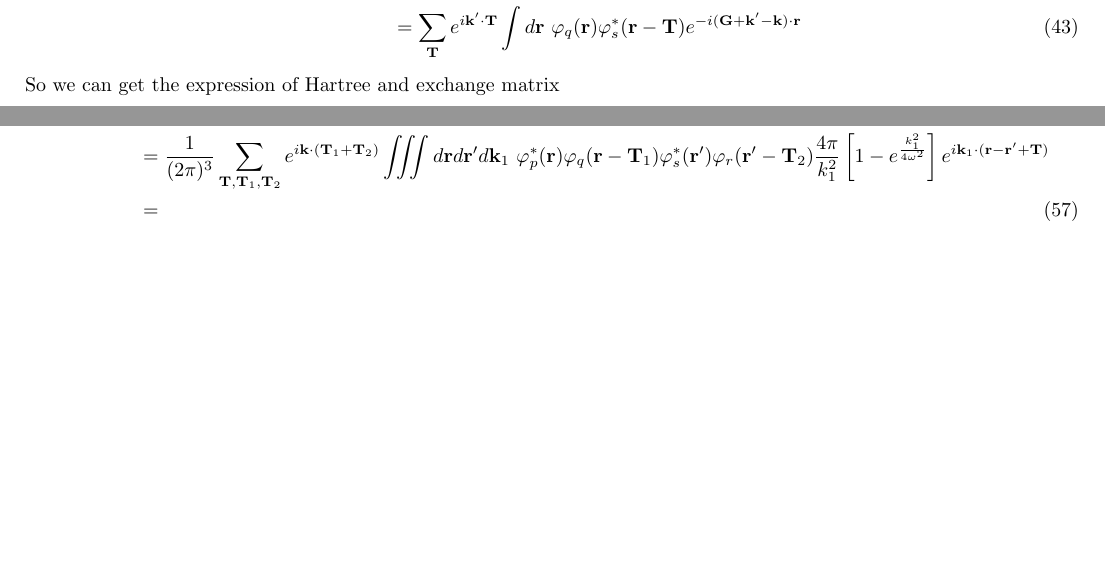
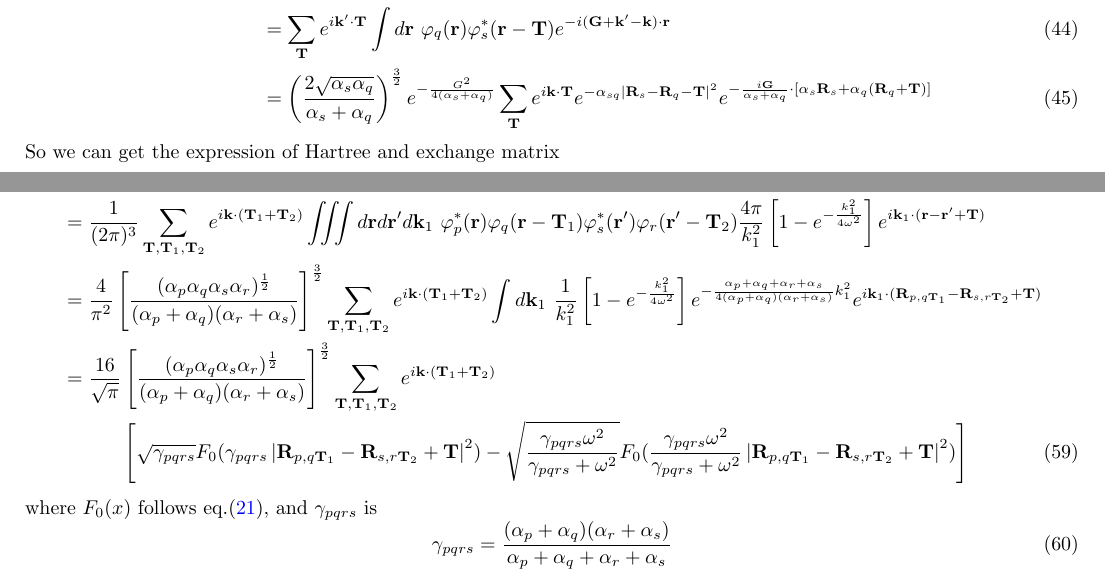
Before and after one commit to ZihangL/hqc, a LaTeX document (doc/note.tex): two parts of pages 7 and 8 of 10 before the commit and two parts of pages 7 and 8 of 11 after it, joined at a grey line, cut so that both start at the same text, the shorter picture padded with empty space. Compiled offline with pdfLaTeX.

Commit message:
note update

```diff
--- a/doc/note.tex
+++ b/doc/note.tex
@@ -397,7 +399,10 @@
                 \rho_{q\textbf{k},s\textbf{k}'}(\textbf{G}) &= \int_{\Omega}d\textbf{r}\ \rho_{q\textbf{k},s\textbf{k}'}(\textbf{r})
                 e^{-i(\textbf{k}-\textbf{k}'+\textbf{G})\cdot\textbf{r}}\\
                 & = \sum_{\textbf{T}}e^{i\textbf{k}'\cdot\textbf{T}}\int d\textbf{r}\ \varphi_q(\textbf{r})
-                \varphi_s^*(\textbf{r}-\textbf{T})e^{-i(\textbf{G}+\textbf{k}'-\textbf{k})\cdot\textbf{r}}
+                \varphi_s^*(\textbf{r}-\textbf{T})e^{-i(\textbf{G}+\textbf{k}'-\textbf{k})\cdot\textbf{r}}\\
+                & = \left(\frac{2\sqrt{\alpha_s\alpha_q}}{\alpha_s+\alpha_q}\right)^{\frac{3}{2}}e^{-\frac{G^2}{4(\alpha_s+\alpha_q)}}
+                \sum_{\textbf{T}}e^{i\textbf{k}\cdot\textbf{T}}e^{-\alpha_{sq}|\textbf{R}_s-\textbf{R}_q-\textbf{T}|^2}
+                e^{-\frac{i\textbf{G}}{\alpha_s+\alpha_q}\cdot\left[\alpha_s\textbf{R}_s+\alpha_q(\textbf{R}_q+\textbf{T})\right]}
             \end{align}
             So we can get the expression of Hartree and exchange matrix
             \begin{equation}
@@ -476,17 +481,28 @@
             \end{equation}
             So the short-range (SR) term
             \begin{align}
-                (pr|sq)_{\textbf{k}}^{SR} &= \sum_{\textbf{T}}\iint_{\Omega}d\textbf{r}d\textbf{r}'\
+                &(pr|sq)_{\textbf{k}}^{SR} = \sum_{\textbf{T}}\iint_{\Omega}d\textbf{r}d\textbf{r}'\
                 \frac{{\rm erfc}(\omega\left|\textbf{r}-\textbf{r}'+\textbf{T}\right|)}{\left|\textbf{r}-\textbf{r}'+\textbf{T}\right|}
                 \rho_{qp}(\textbf{r})\rho_{rs}(\textbf{r}')\notag\\
                 &= \frac{1}{(2\pi)^3}\sum_{\textbf{T},\textbf{T}_1,\textbf{T}_2}e^{i\textbf{k}\cdot(\textbf{T}_1+\textbf{T}_2)}
                 \iiint d\textbf{r}d\textbf{r}'d\textbf{k}_1\ \varphi_p^*(\textbf{r})\varphi_q(\textbf{r}-\textbf{T}_1)
                 \varphi_s^*(\textbf{r}')\varphi_r(\textbf{r}'-\textbf{T}_2)
-                \frac{4\pi}{k_1^2}\left[1-e^{\frac{k_1^2}{4\omega^2}}\right]e^{i\textbf{k}_1\cdot(\textbf{r}-\textbf{r}'+\textbf{T})}\notag\\
-                &=
+                \frac{4\pi}{k_1^2}\left[1-e^{-\frac{k_1^2}{4\omega^2}}\right]e^{i\textbf{k}_1\cdot(\textbf{r}-\textbf{r}'+\textbf{T})}\notag\\
+                &= \frac{4}{\pi^2}\left[\frac{(\alpha_p\alpha_q\alpha_s\alpha_r)^{\frac{1}{2}}}{(\alpha_p+\alpha_q)(\alpha_r+\alpha_s)}\right]^{\frac{3}{2}}
+                \sum_{\textbf{T},\textbf{T}_1,\textbf{T}_2}e^{i\textbf{k}\cdot(\textbf{T}_1+\textbf{T}_2)}
+                \int d\textbf{k}_1\ \frac{1}{k_1^2}\left[1-e^{-\frac{k_1^2}{4\omega^2}}\right]
+                e^{-\frac{\alpha_p+\alpha_q+\alpha_r+\alpha_s}{4(\alpha_p+\alpha_q)(\alpha_r+\alpha_s)}k_1^2}
+                e^{i\textbf{k}_1\cdot(\textbf{R}_{p,q\textbf{T}_1}-\textbf{R}_{s,r\textbf{T}_2}+\textbf{T})}\notag\\
+                &= \frac{16}{\sqrt{\pi}}\left[\frac{(\alpha_p\alpha_q\alpha_s\alpha_r)^{\frac{1}{2}}}{(\alpha_p+\alpha_q)(\alpha_r+\alpha_s)}\right]^{\frac{3}{2}}
+                \sum_{\textbf{T},\textbf{T}_1,\textbf{T}_2}e^{i\textbf{k}\cdot(\textbf{T}_1+\textbf{T}_2)}\notag\\
+                &\qquad\quad\left[\sqrt{\gamma_{pqrs}}F_0(\gamma_{pqrs}\left|\textbf{R}_{p,q\textbf{T}_1}-\textbf{R}_{s,r\textbf{T}_2}+\textbf{T}\right|^2)
+                -\sqrt{\frac{\gamma_{pqrs}\omega^2}{\gamma_{pqrs}+\omega^2}}F_0(\frac{\gamma_{pqrs}\omega^2}{\gamma_{pqrs}+\omega^2}
+                \left|\textbf{R}_{p,q\textbf{T}_1}-\textbf{R}_{s,r\textbf{T}_2}+\textbf{T}\right|^2)\right]
             \end{align}
-
-
+            where $F_0(x)$ follows eq.\eqref{F0}, and $\gamma_{pqrs}$ is
+            \begin{equation}
+                \gamma_{pqrs} = \frac{(\alpha_p+\alpha_q)(\alpha_r+\alpha_s)}{\alpha_p+\alpha_q+\alpha_r+\alpha_s}
+            \end{equation}
 
 
         \subsubsection{Density Fitting}
```
Also changed, not shown: doc/note.pdf, doc/note.tex (6 more changed lines).
